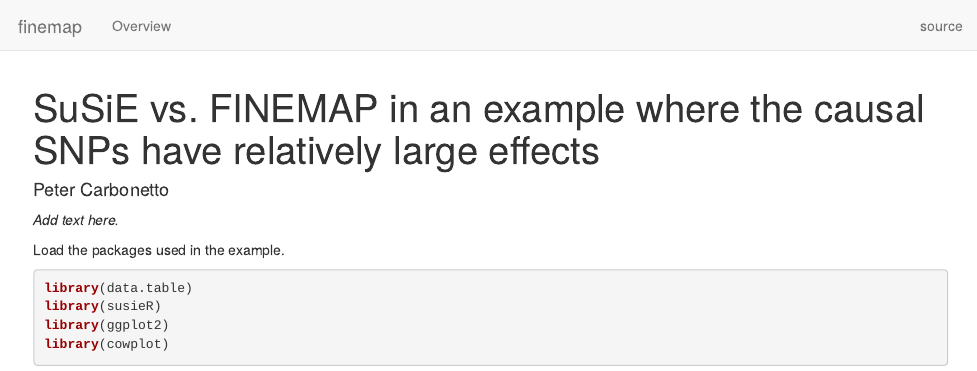
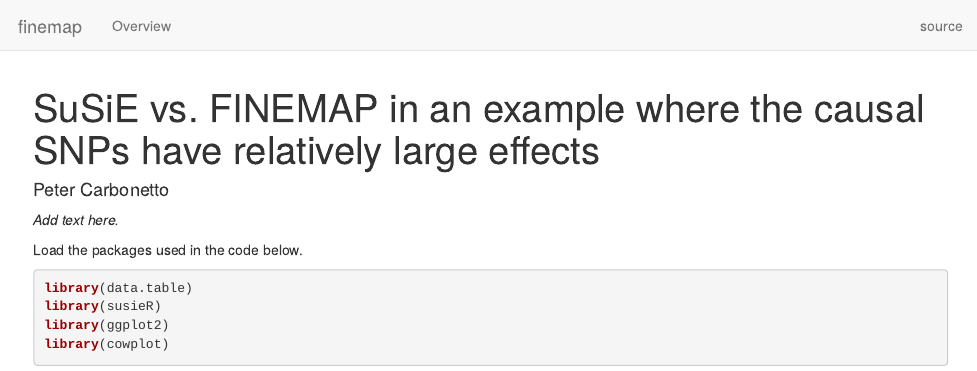
Before and after one commit to stephenslab/finemap, an R Markdown document (analysis/large_effect.Rmd): the page in a window 1100 px wide, from its top. Rendered offline with R 4.5, knitr and Pandoc, with nearby package versions; drawn as R Markdown's standard HTML page in place of the format the file asks for.

Commit message:
Small edit.

````diff
--- a/analysis/large_effect.Rmd
+++ b/analysis/large_effect.Rmd
@@ -11,7 +11,7 @@ knitr::opts_chunk$set(comment = "#",collapse = TRUE,results = "hold",
                       fig.align = "center",dpi = 120)
 ```
 
-Load the packages used in the example.
+Load the packages used in the code below.
 
 ```{r load-pkgs, message=FALSE}
 library(data.table)
````
